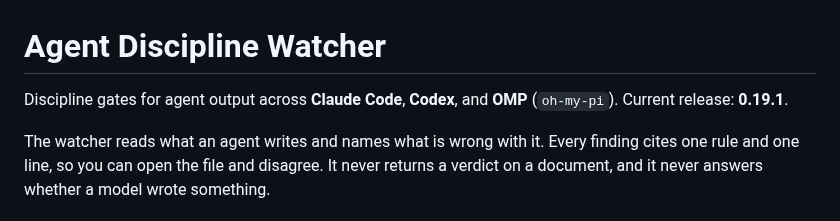
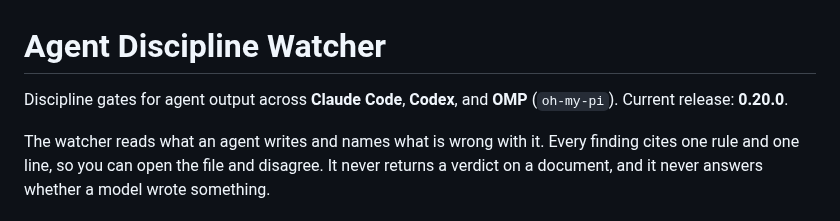
Before and after one commit to michaelheichler/agent-discipline-watcher, a Markdown page: README.md, the part around the change. Rendered like a GitHub page.

Commit message:
chore: release 0.20.0
Document the complete 0.18 to 0.20 feature arc and publish the OMP configuration, review hardening, and lifecycle fixes as the next consumer-facing release.

```diff
--- a/README.md
+++ b/README.md
@@ -1,6 +1,6 @@
 # Agent Discipline Watcher
 
-Discipline gates for agent output across **Claude Code**, **Codex**, and **OMP** (`oh-my-pi`). Current release: **0.19.1**.
+Discipline gates for agent output across **Claude Code**, **Codex**, and **OMP** (`oh-my-pi`). Current release: **0.20.0**.
 
 The watcher reads what an agent writes and names what is wrong with it. Every finding cites one rule and one line, so you can open the file and disagree. It never returns a verdict on a document, and it never answers whether a model wrote something.
 
```
Also changed, not shown: CHANGELOG.md (+28 -0 lines).
